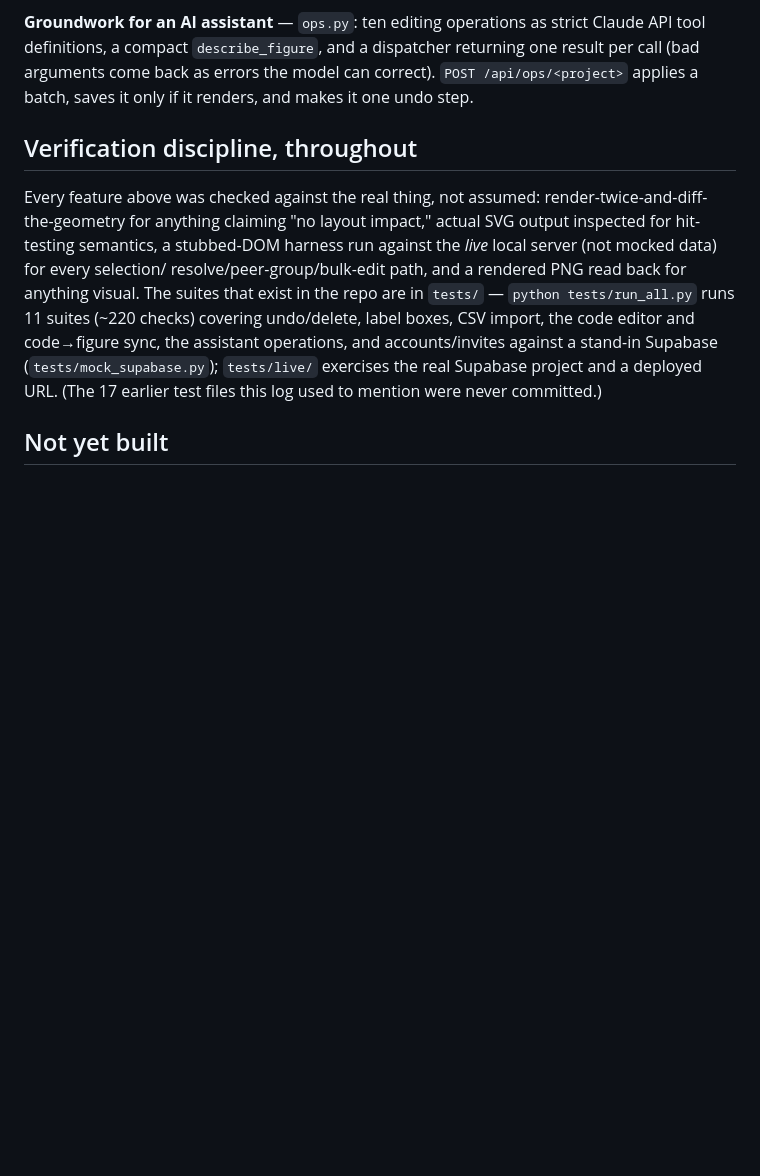
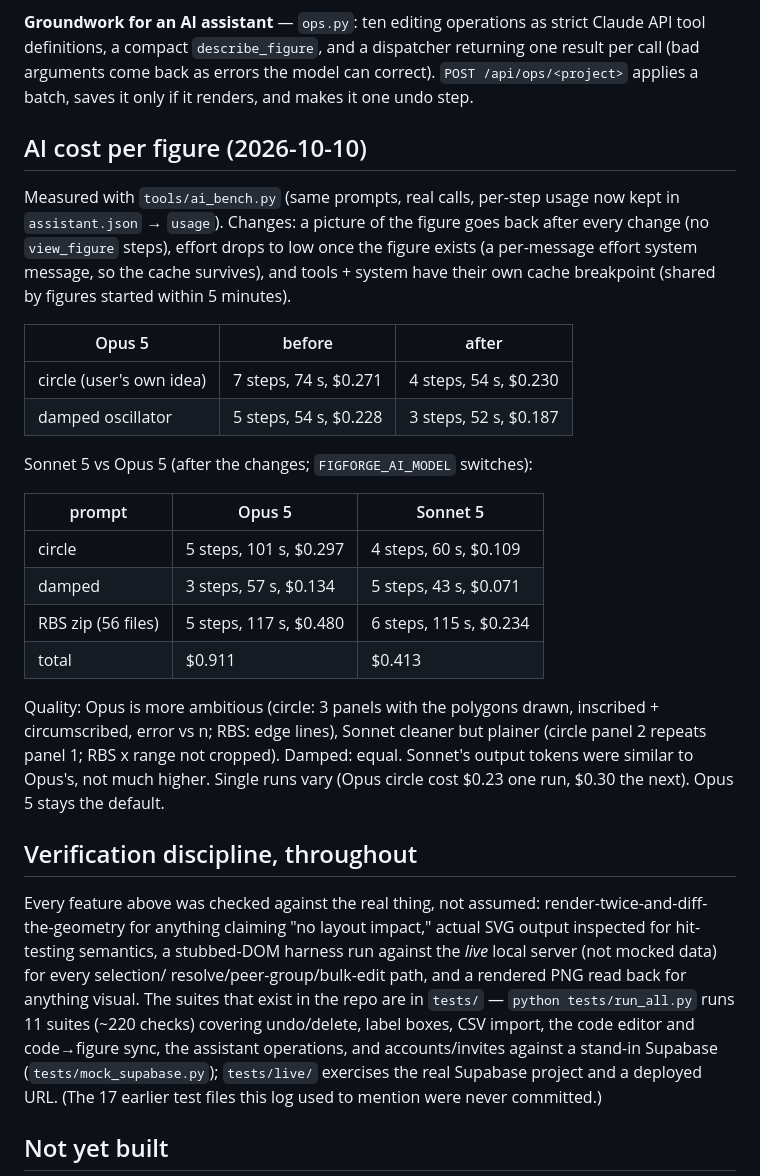
Before and after one commit to dreynater-sketch/AI_Plotting_Git, a Markdown page: PROGRESS.md, the part around the change. Drawn GitHub-style; blank space fills up the shorter version.

Commit message:
PROGRESS: AI cost before/after and Sonnet 5 vs Opus 5 numbers
Co-Authored-By: Claude Opus 5.5 <noreply@anthropic.com>

```diff
--- a/PROGRESS.md
+++ b/PROGRESS.md
@@ -166,6 +166,36 @@ dispatcher returning one result per call (bad arguments come back as errors
 the model can correct). `POST /api/ops/<project>` applies a batch, saves it
 only if it renders, and makes it one undo step.
 
+## AI cost per figure (2026-10-10)
+
+Measured with `tools/ai_bench.py` (same prompts, real calls, per-step usage
+now kept in `assistant.json` → `usage`). Changes: a picture of the figure goes
+back after every change (no `view_figure` steps), effort drops to low once the
+figure exists (a per-message effort system message, so the cache survives),
+and tools + system have their own cache breakpoint (shared by figures started
+within 5 minutes).
+
+| Opus 5 | before | after |
+|---|---|---|
+| circle (user's own idea) | 7 steps, 74 s, $0.271 | 4 steps, 54 s, $0.230 |
+| damped oscillator | 5 steps, 54 s, $0.228 | 3 steps, 52 s, $0.187 |
+
+Sonnet 5 vs Opus 5 (after the changes; `FIGFORGE_AI_MODEL` switches):
+
+| prompt | Opus 5 | Sonnet 5 |
+|---|---|---|
+| circle | 5 steps, 101 s, $0.297 | 4 steps, 60 s, $0.109 |
+| damped | 3 steps, 57 s, $0.134 | 5 steps, 43 s, $0.071 |
+| RBS zip (56 files) | 5 steps, 117 s, $0.480 | 6 steps, 115 s, $0.234 |
+| total | $0.911 | $0.413 |
+
+Quality: Opus is more ambitious (circle: 3 panels with the polygons drawn,
+inscribed + circumscribed, error vs n; RBS: edge lines), Sonnet cleaner but
+plainer (circle panel 2 repeats panel 1; RBS x range not cropped). Damped:
+equal. Sonnet's output tokens were similar to Opus's, not much higher. Single
+runs vary (Opus circle cost $0.23 one run, $0.30 the next). Opus 5 stays the
+default.
+
 ## Verification discipline, throughout
 
 Every feature above was checked against the real thing, not assumed:
```
